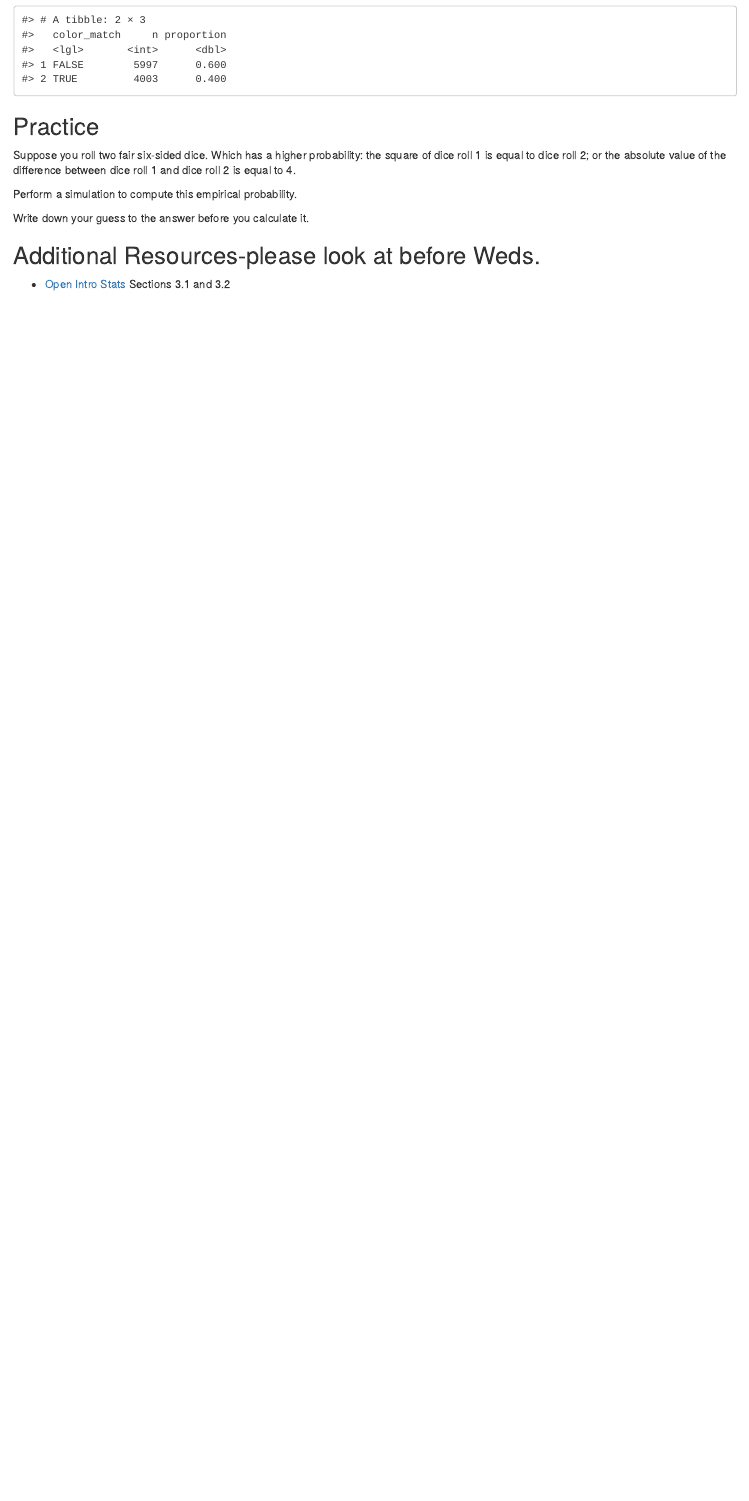
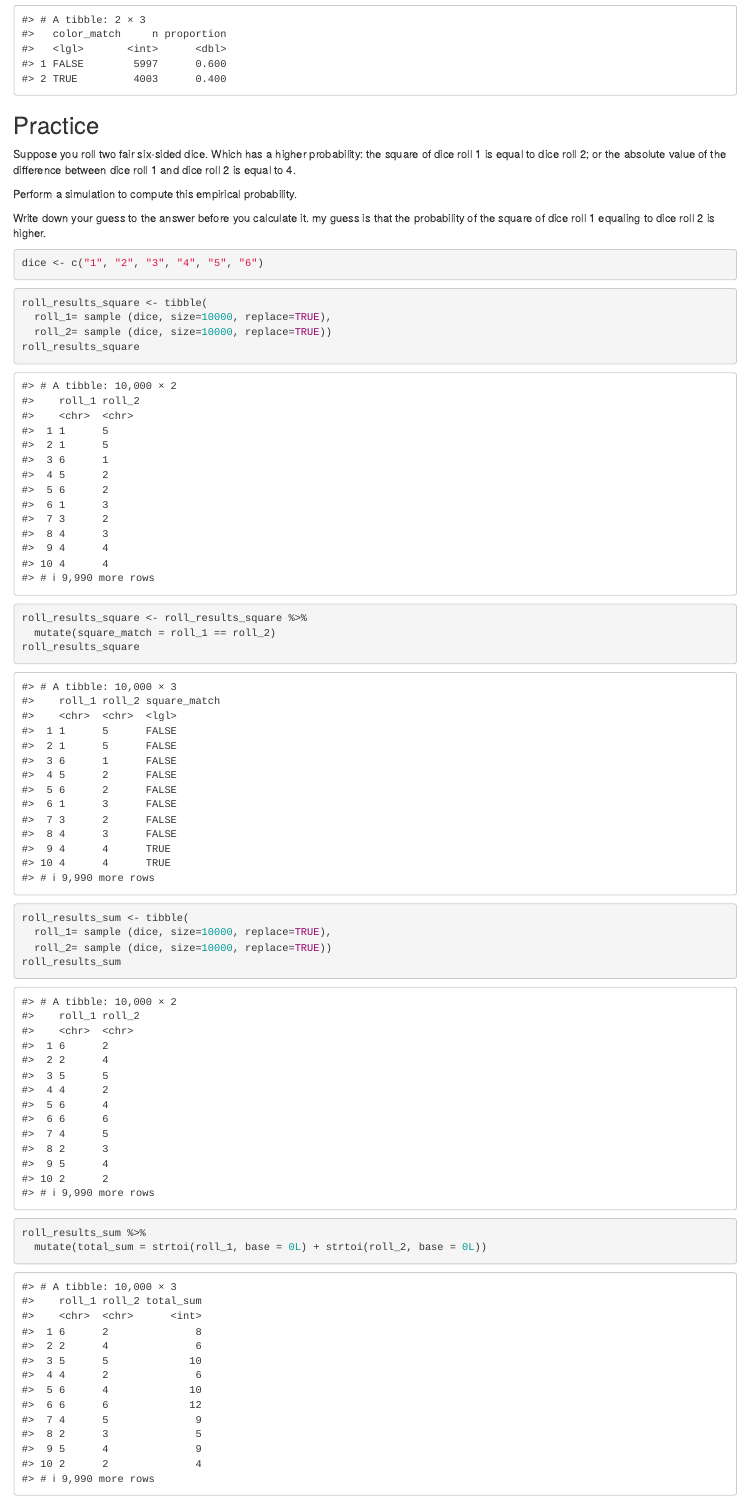
Before and after one commit to sta199-01-sp21/lecture-notes-class-10-yijinalicechen, an R Markdown document (lecturenotesclass10.Rmd): the page in a window 1100 px wide, from 2950 px down before the commit and from 3070 px down after it, so that both start at the same text. Rendered offline with R 4.5, knitr and Pandoc, with nearby package versions; code that draws random numbers runs with fixed seeds of ours.

Commit message:
finalized lecture notes

````diff
--- a/lecturenotesclass10.Rmd
+++ b/lecturenotesclass10.Rmd
@@ -156,14 +165,28 @@ difference between dice roll 1 and dice roll 2 is equal to 4.
 Perform a simulation to compute this empirical probability.
 
 Write down your guess to the answer before you calculate it.
+my guess is that the probability of the square of dice roll 1 equaling to dice roll 2 is higher.
 
 ```{r simulate_rolls}
-
+dice <- c("1", "2", "3", "4", "5", "6")
 ```
 
-```{r identify_events}
+```{r identify_events1}
+roll_results_square <- tibble(
+  roll_1= sample (dice, size=10000, replace=TRUE),
+  roll_2= sample (dice, size=10000, replace=TRUE))
+roll_results_square
 
+roll_results_square <- roll_results_square %>%
+  mutate(square_match = roll_1 == roll_2)
+roll_results_square
 ```
 
-```{r summarize_rolls}
+```{r identify_events2, warning=FALSE}
+roll_results_sum <- tibble(
+  roll_1= sample (dice, size=10000, replace=TRUE),
+  roll_2= sample (dice, size=10000, replace=TRUE))
+roll_results_sum
 
+roll_results_sum %>%
+  mutate(total_sum = strtoi(roll_1, base = 0L) + strtoi(roll_2, base = 0L))
````
Also changed, not shown: lecturenotesclass10.Rmd (29 more changed lines).
